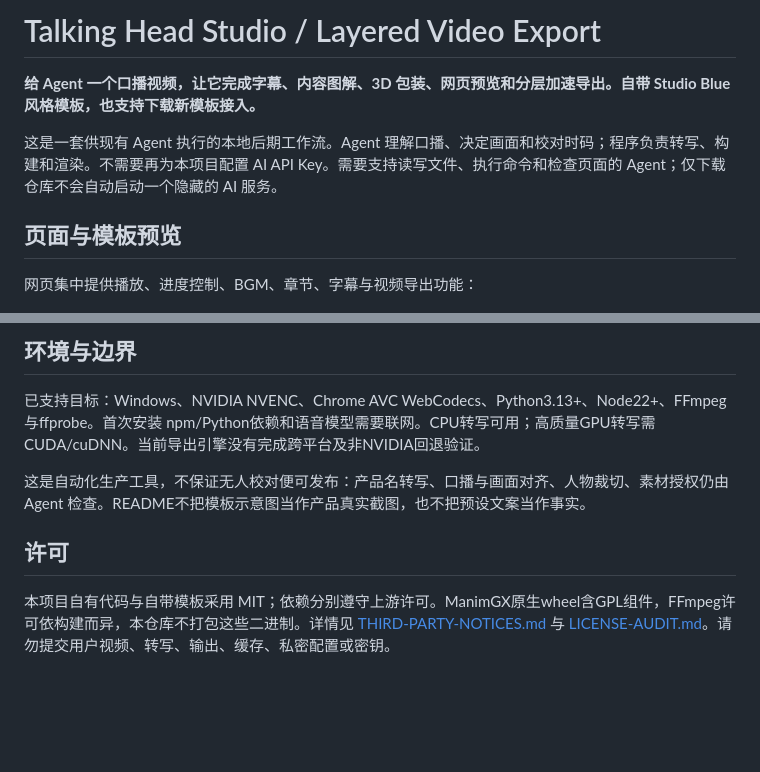
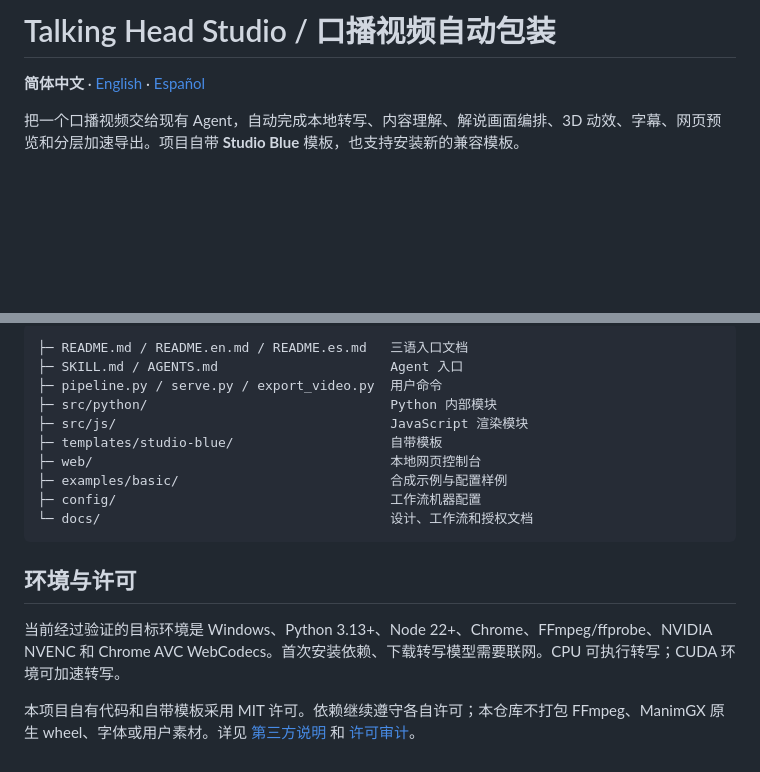
Before and after one commit to YT-kexuejia/layered-video-export, a Markdown page: README.md, 2 parts joined by grey strips. GitHub-like rendering; blank space fills up the shorter version.

Commit message:
Add Chinese English and Spanish guides

````diff
--- a/README.md
+++ b/README.md
@@ -1,12 +1,8 @@
-# Talking Head Studio / Layered Video Export
+# Talking Head Studio / 口播视频自动包装
 
-**给 Agent 一个口播视频，让它完成字幕、内容图解、3D 包装、网页预览和分层加速导出。自带 Studio Blue 风格模板，也支持下载新模板接入。**
+**简体中文** · [English](README.en.md) · [Español](README.es.md)
 
-这是一套供现有 Agent 执行的本地后期工作流。Agent 理解口播、决定画面和校对时码；程序负责转写、构建和渲染。不需要再为本项目配置 AI API Key。需要支持读写文件、执行命令和检查页面的 Agent；仅下载仓库不会自动启动一个隐藏的 AI 服务。
-
-## 页面与模板预览
-
-网页集中提供播放、进度控制、BGM、章节、字幕与视频导出功能：
+把一个口播视频交给现有 Agent，自动完成本地转写、内容理解、解说画面编排、3D 动效、字幕、网页预览和分层加速导出。项目自带 **Studio Blue** 模板，也支持安装新的兼容模板。
 
 ![网页预览与导出界面](docs/images/web-interface.jpg)
 
@@ -60,10 +70,19 @@ Studio Blue 提供科技风排版、蓝色程序光带、侧栏人物、章节
 
-## 环境与边界
+```text
+├─ README.md / README.en.md / README.es.md   三语入口文档
+├─ SKILL.md / AGENTS.md                      Agent 入口
+├─ pipeline.py / serve.py / export_video.py  用户命令
+├─ src/python/                               Python 内部模块
+├─ src/js/                                   JavaScript 渲染模块
+├─ templates/studio-blue/                    自带模板
+├─ web/                                      本地网页控制台
+├─ examples/basic/                           合成示例与配置样例
+├─ config/                                   工作流机器配置
+└─ docs/                                     设计、工作流和授权文档
+```
 
-已支持目标：Windows、NVIDIA NVENC、Chrome AVC WebCodecs、Python3.13+、Node22+、FFmpeg与ffprobe。首次安装 npm/Python依赖和语音模型需要联网。CPU转写可用；高质量GPU转写需CUDA/cuDNN。当前导出引擎没有完成跨平台及非NVIDIA回退验证。
+## 环境与许可
 
-这是自动化生产工具，不保证无人校对便可发布：产品名转写、口播与画面对齐、人物裁切、素材授权仍由 Agent 检查。README不把模板示意图当作产品真实截图，也不把预设文案当作事实。
+当前经过验证的目标环境是 Windows、Python 3.13+、Node 22+、Chrome、FFmpeg/ffprobe、NVIDIA NVENC 和 Chrome AVC WebCodecs。首次安装依赖、下载转写模型需要联网。CPU 可执行转写；CUDA 环境可加速转写。
 
-## 许可
-
-本项目自有代码与自带模板采用 MIT；依赖分别遵守上游许可。ManimGX原生wheel含GPL组件，FFmpeg许可依构建而异，本仓库不打包这些二进制。详情见 [THIRD-PARTY-NOTICES.md](THIRD-PARTY-NOTICES.md) 与 [LICENSE-AUDIT.md](LICENSE-AUDIT.md)。请勿提交用户视频、转写、输出、缓存、私密配置或密钥。
+本项目自有代码和自带模板采用 MIT 许可。依赖继续遵守各自许可；本仓库不打包 FFmpeg、ManimGX 原生 wheel、字体或用户素材。详见 [第三方说明](docs/legal/THIRD-PARTY-NOTICES.md) 和 [许可审计](docs/legal/LICENSE-AUDIT.md)。
````
Also changed, not shown: other parts of README.md (+37 -23 lines), README.en.md (added, +77 -0 lines), README.es.md (added, +77 -0 lines).
